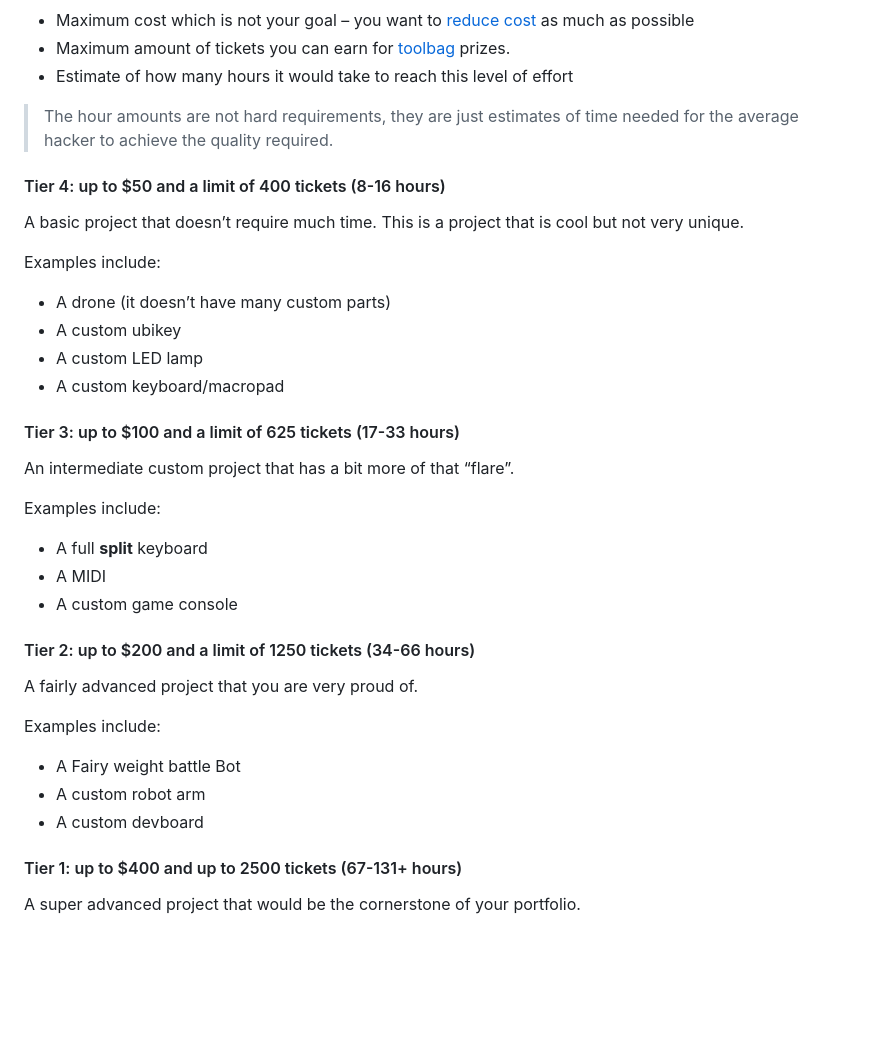
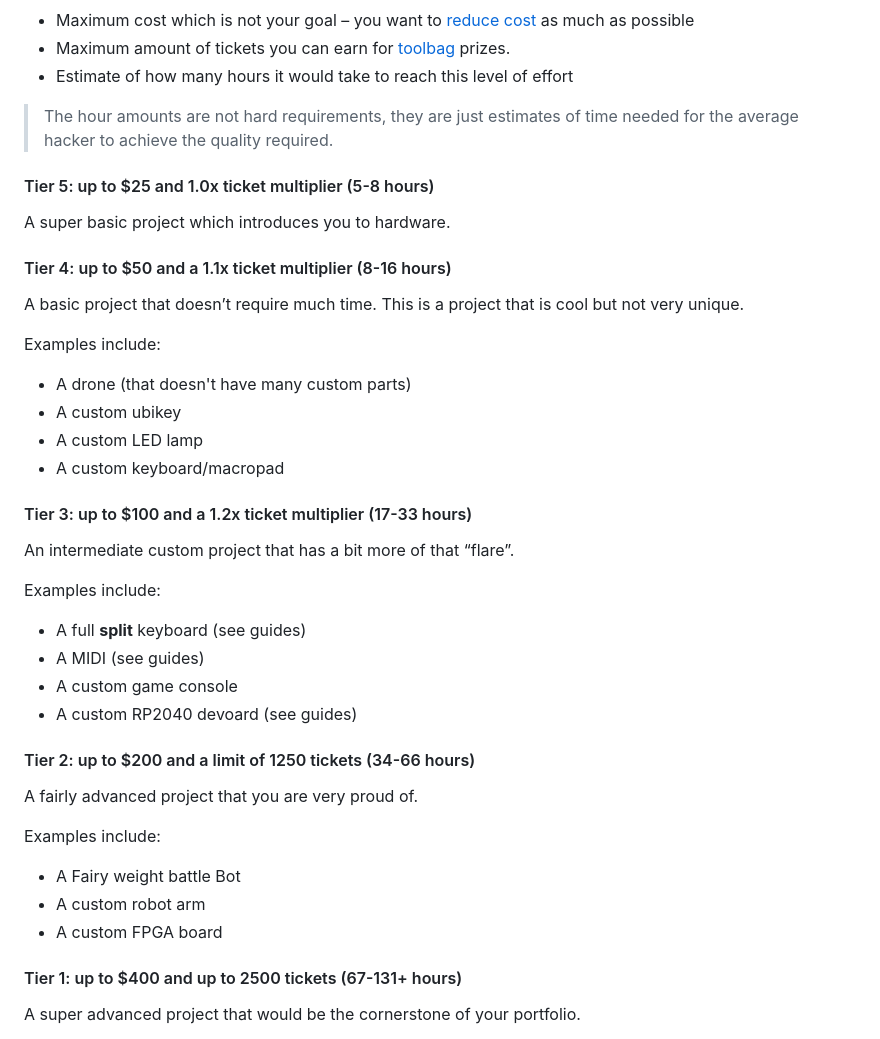
Before and after one commit to nimitvijayvargee/blueprint, a Markdown page: docs/docs/index.md, the part around the change. Rendered like a GitHub page; blank space fills up the shorter version.

Commit message:
Added tier 5

```diff
--- a/docs/docs/index.md
+++ b/docs/docs/index.md
@@ -36,27 +36,31 @@ We split grants into tiers, each tier has a:
 - Estimate of how many hours it would take to reach this level of effort
 
 > <span class="text-bp-warning">The hour amounts are not hard requirements, they are just estimates of time needed for the average hacker to achieve the quality required.</span>
+#### Tier 5: up to $25 and 1.0x ticket multiplier (5-8 hours)
 
-#### Tier 4: up to $50 and a limit of 400 tickets (8-16 hours)
+A super basic project which introduces you to hardware.
+
+#### Tier 4: up to $50 and a 1.1x ticket multiplier (8-16 hours)
 
 A basic project that doesn’t require much time. This is a project that is cool but not very unique.
 
 Examples include:
 
-- A drone (it doesn’t have many custom parts)
+- A drone (that doesn't have many custom parts)
 - A custom ubikey
 - A custom LED lamp
 - A custom keyboard/macropad
 
-#### Tier 3: up to $100 and a limit of 625 tickets (17-33 hours)
+#### Tier 3: up to $100 and a 1.2x ticket multiplier (17-33 hours)
 
 An intermediate custom project that has a bit more of that “flare”.
 
 Examples include:
 
-- A full **split** keyboard
-- A MIDI
+- A full **split** keyboard (see guides)
+- A MIDI (see guides)
 - A custom game console
+- A custom RP2040 devoard (see guides)
 
 #### Tier 2: up to $200 and a limit of 1250 tickets (34-66 hours)
 
@@ -66,7 +70,7 @@ Examples include:
 
 - A Fairy weight battle Bot
 - A custom robot arm
-- A custom devboard
+- A custom FPGA board
 
 #### Tier 1: up to $400 and up to 2500 tickets (67-131+ hours)
 
```
